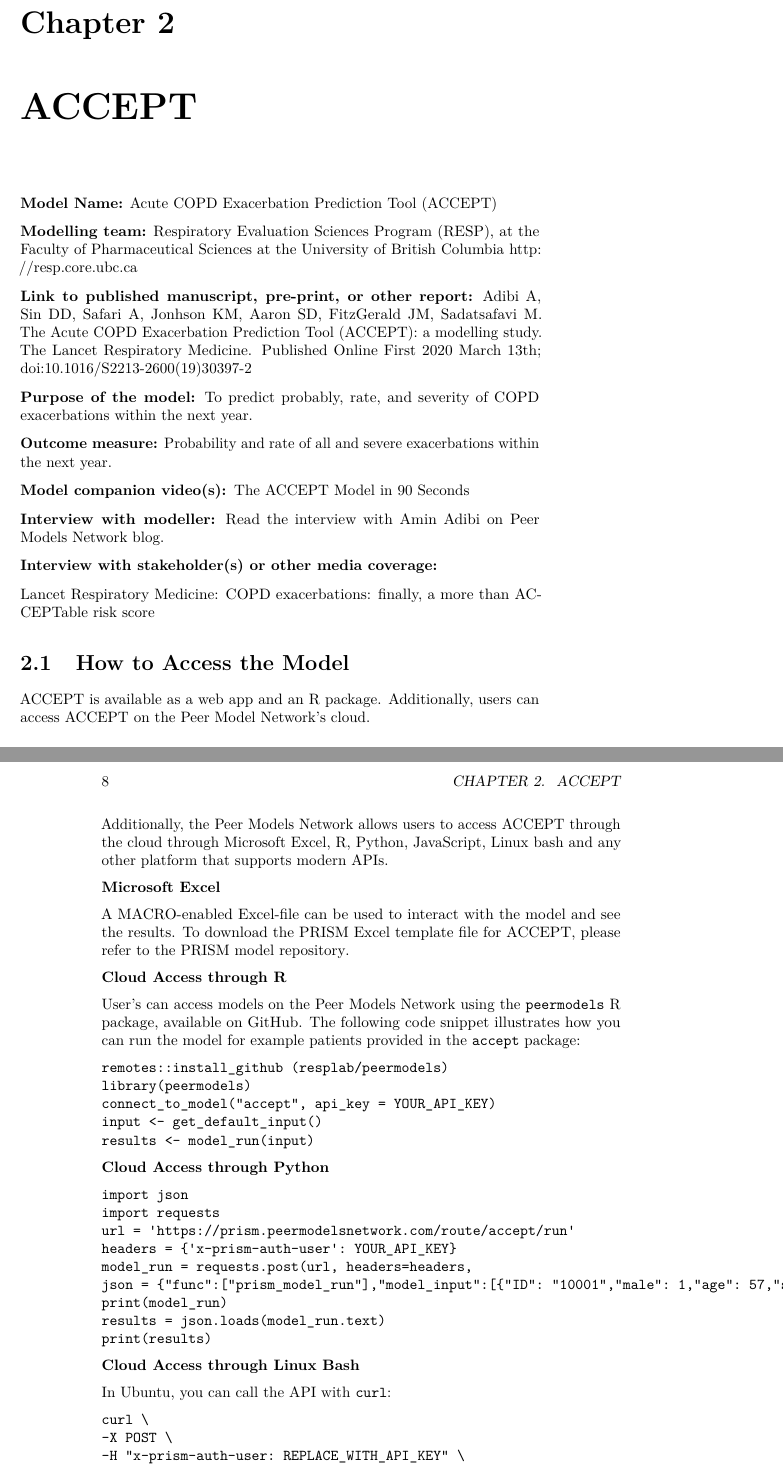
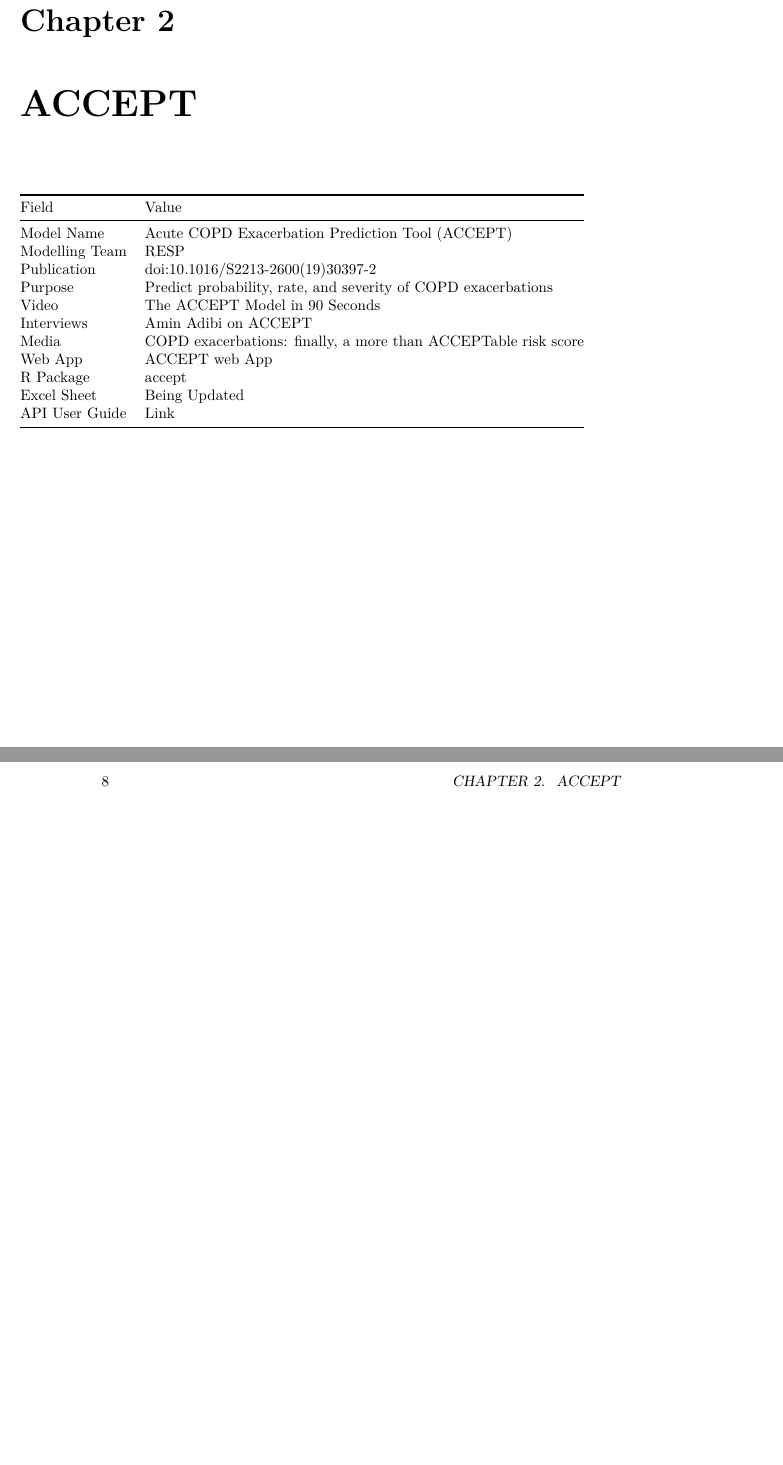
Before and after one commit to resplab/prismguide, a LaTeX book (docs/prismGuide.tex): two parts of pages 7 and 8 of 9, joined at a grey line, cut so that both start at the same text, the shorter picture padded with empty space. Compiled offline with pdfLaTeX.

Commit message:
Table format

```diff
--- a/docs/prismGuide.tex
+++ b/docs/prismGuide.tex
@@ -90,73 +90,24 @@ This user guide includes information about models hosted on the Peer Models Netw
 \hypertarget{accept}{%
 \chapter{ACCEPT}\label{accept}}
 
-\textbf{Model Name:} Acute COPD Exacerbation Prediction Tool (ACCEPT)
-
-\textbf{Modelling team:} Respiratory Evaluation Sciences Program (RESP), at the Faculty of Pharmaceutical Sciences at the University of British Columbia \url{http://resp.core.ubc.ca}
-
-\textbf{Link to published manuscript, pre-print, or other report:} Adibi A, Sin DD, Safari A, Jonhson KM, Aaron SD, FitzGerald JM, Sadatsafavi M. The Acute COPD Exacerbation Prediction Tool (ACCEPT): a modelling study. The Lancet Respiratory Medicine. Published Online First 2020 March 13th; \href{https://doi.org/10.1016/S2213-2600(19)30397-2}{doi:10.1016/S2213-2600(19)30397-2}
-
-\textbf{Purpose of the model:} To predict probably, rate, and severity of COPD exacerbations within the next year.
-
-\textbf{Outcome measure:} Probability and rate of all and severe exacerbations within the next year.
-
-\textbf{Model companion video(s): }\href{https://www.peermodelsnetwork.com/educational-videos?wix-vod-video-id=679cbb410686401193779a2931731c56\&wix-vod-comp-id=comp-k8q9lys1}{The ACCEPT Model in 90 Seconds}
-
-\textbf{Interview with modeller:} Read the interview with Amin Adibi on Peer Models Network \href{peermodelsnetwork.com/blog}{blog}.
-
-\textbf{Interview with stakeholder(s) or other media coverage:}
-
-Lancet Respiratory Medicine: \href{https://doi.org/10.1016/S2213-2600(20)30049-7}{COPD exacerbations: finally, a more than ACCEPTable risk score}
-
-\hypertarget{how-to-access-the-model}{%
-\section{How to Access the Model}\label{how-to-access-the-model}}
-
-ACCEPT is available as a \href{http://resp.core.ubc.ca/ipress/accept}{web app} and an \href{https://cran.r-project.org/package=accept}{R package}. Additionally, users can access ACCEPT on the Peer Model Network's cloud.
-
-Additionally, the \href{http://prism.resp.core.ubc.ca}{Peer Models Network} allows users to access ACCEPT through the cloud through Microsoft Excel, R, Python, JavaScript, Linux bash and any other platform that supports modern APIs.
-
-\textbf{Microsoft Excel}
-
-A MACRO-enabled Excel-file can be used to interact with the model and see the results. To download the PRISM Excel template file for ACCEPT, please refer to the \href{http://resp.core.ubc.ca/ipress/prism}{PRISM model repository}.
-
-\textbf{Cloud Access through R}
-
-User's can access models on the Peer Models Network using the \texttt{peermodels} R package, available on \href{https://github.com/resplab/peermodels}{GitHub}. The following code snippet illustrates how you can run the model for example patients provided in the \texttt{accept} package:
-
-\begin{verbatim}
-remotes::install_github (resplab/peermodels)
-library(peermodels)
-connect_to_model("accept", api_key = YOUR_API_KEY)
-input <- get_default_input()
-results <- model_run(input)
-\end{verbatim}
-
-\textbf{Cloud Access through Python}
-
-\begin{verbatim}
-import json
-import requests
-url = 'https://prism.peermodelsnetwork.com/route/accept/run'
-headers = {'x-prism-auth-user': YOUR_API_KEY}
-model_run = requests.post(url, headers=headers,
-json = {"func":["prism_model_run"],"model_input":[{"ID": "10001","male": 1,"age": 57,"smoker": 0,"oxygen": 0,"statin": 0,"LAMA": 1,"LABA": 1,"ICS": 1,"FEV1": 51,"BMI": 18,"SGRQ": 63,"LastYrExacCount": 2,"LastYrSevExacCount": 1,"randomized_azithromycin": 0,"randomized_statin": 0,"randomized_LAMA": 0,"randomized_LABA": 0,"randomized_ICS": 0, "random_sampling_N" : 1000, "random_distribution_iteration" : 20000, "calculate_CIs" : "TRUE"}]})
-print(model_run)
-results = json.loads(model_run.text)
-print(results)
-\end{verbatim}
-
-\textbf{Cloud Access through Linux Bash}
-
-In Ubuntu, you can call the API with \texttt{curl}:
-
-\begin{verbatim}
-curl \
--X POST \
--H "x-prism-auth-user: REPLACE_WITH_API_KEY" \
--H "Content-Type: application/json" \
--d '{"func":["prism_model_run"],"model_input":[{"ID": "10001","male": 1,"age": 57,"smoker": 0,"oxygen": 0,"statin": 0,"LAMA": 1,"LABA": 1,"ICS": 1,"FEV1": 51,"BMI": 18,"SGRQ": 63,"LastYrExacCount": 2,"LastYrSevExacCount": 1,"randomized_azithromycin": 0,"randomized_statin": 0,"randomized_LAMA": 0,"randomized_LABA": 0,"randomized_ICS": 0, "random_sampling_N" : 1000, "random_distribution_iteration" : 20000, "calculate_CIs" : "TRUE"}]}' \
-https://prism.peermodelsnetwork.com/route/accept/run
-\end{verbatim}
+\begin{longtable}[]{@{}ll@{}}
+\toprule
+Field & Value\tabularnewline
+\midrule
+\endhead
+Model Name & Acute COPD Exacerbation Prediction Tool (ACCEPT)\tabularnewline
+Modelling Team & \href{http://resp.core.ubc.ca}{RESP}\tabularnewline
+Publication & \href{https://doi.org/10.1016/S2213-2600(19)30397-2}{doi:10.1016/S2213-2600(19)30397-2}\tabularnewline
+Purpose & Predict probability, rate, and severity of COPD exacerbations\tabularnewline
+Video & \href{https://www.peermodelsnetwork.com/educational-videos?wix-vod-video-id=679cbb410686401193779a2931731c56\&wix-vod-comp-id=comp-k8q9lys1}{The ACCEPT Model in 90 Seconds}\tabularnewline
+Interviews & \href{peermodelsnetwork.com/blog}{Amin Adibi on ACCEPT}\tabularnewline
+Media & \href{https://doi.org/10.1016/S2213-2600(20)30049-7}{COPD exacerbations: finally, a more than ACCEPTable risk score}\tabularnewline
+Web App & \href{http://resp.core.ubc.ca/ipress/accept}{ACCEPT web App}\tabularnewline
+R Package & \href{https://cran.r-project.org/package=accept}{accept}\tabularnewline
+Excel Sheet & Being Updated\tabularnewline
+API User Guide & Link\tabularnewline
+\bottomrule
+\end{longtable}
 
   \bibliography{book.bib,packages.bib}
 
```
Also changed, not shown: docs/prismGuide.pdf, 5 other files.
